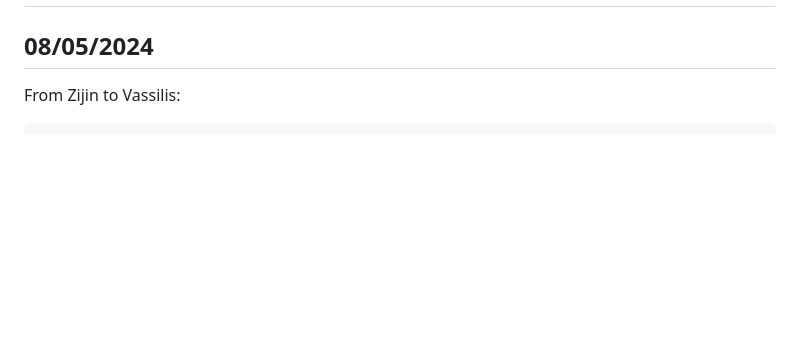
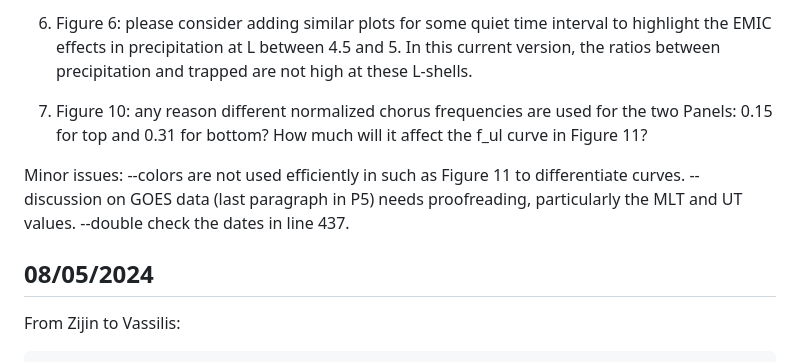
Before and after one commit to Beforerr/EMIC_multi-satellites_study, a Markdown page: files/communication.md, the part around the change printed below. Drawn GitHub-style; blank space fills up the shorter version.

```diff
--- a/files/communication.md
+++ b/files/communication.md
@@ -2,3 +30,11 @@
+6. Figure 6: please consider adding similar plots for some quiet time interval to highlight the EMIC effects in precipitation at L between 4.5 and 5. In this current version, the ratios between precipitation and trapped are not high at these L-shells.
+
+7. Figure 10: any reason different normalized chorus frequencies are used for the two Panels: 0.15 for top and 0.31 for bottom? How much will it affect the f_ul curve in Figure 11?
+
+Minor issues:
+--colors are not used efficiently in such as Figure 11 to differentiate curves.
+--discussion on GOES data (last paragraph in P5) needs proofreading, particularly the MLT and UT values.
+--double check the dates in line 437.
 
 ## 08/05/2024
 
```
Also changed, not shown: other parts of files/communication.md (+28 -0 lines).
